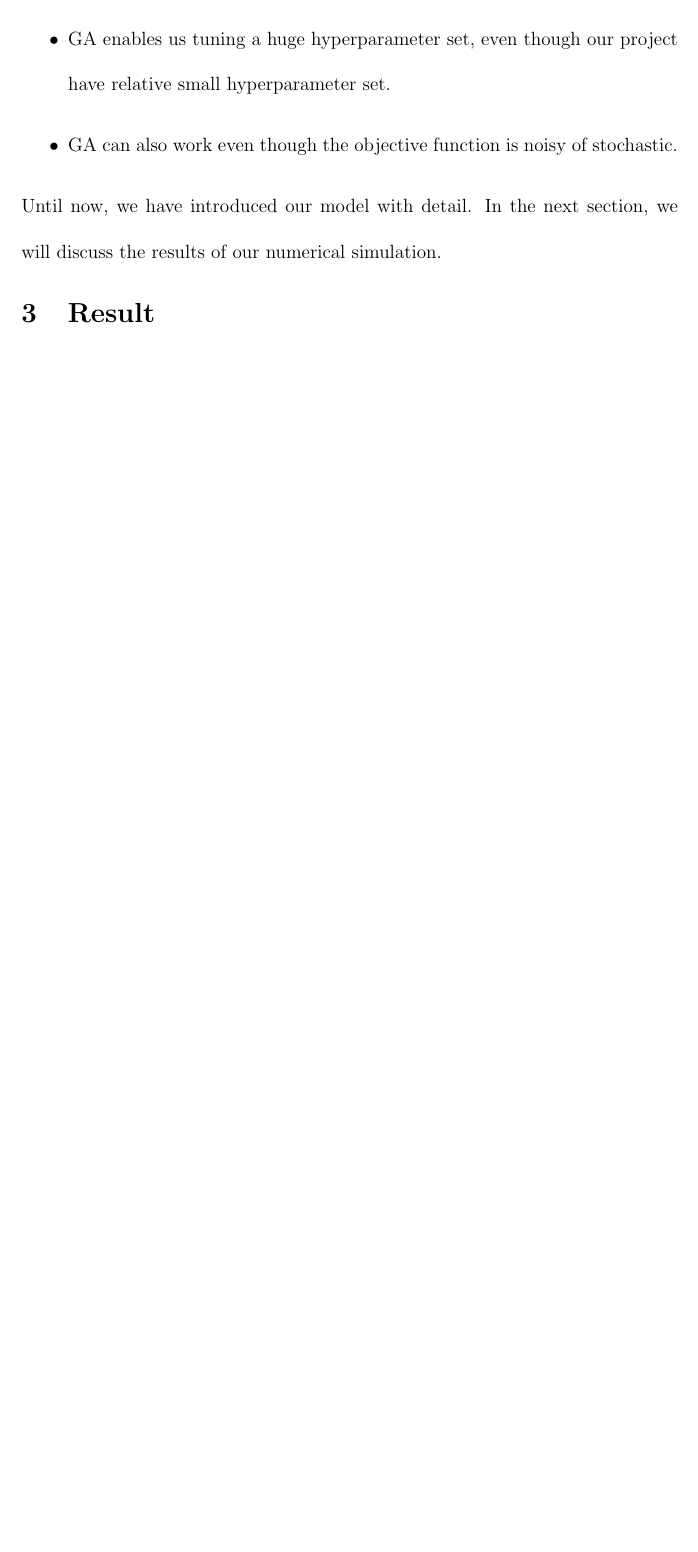
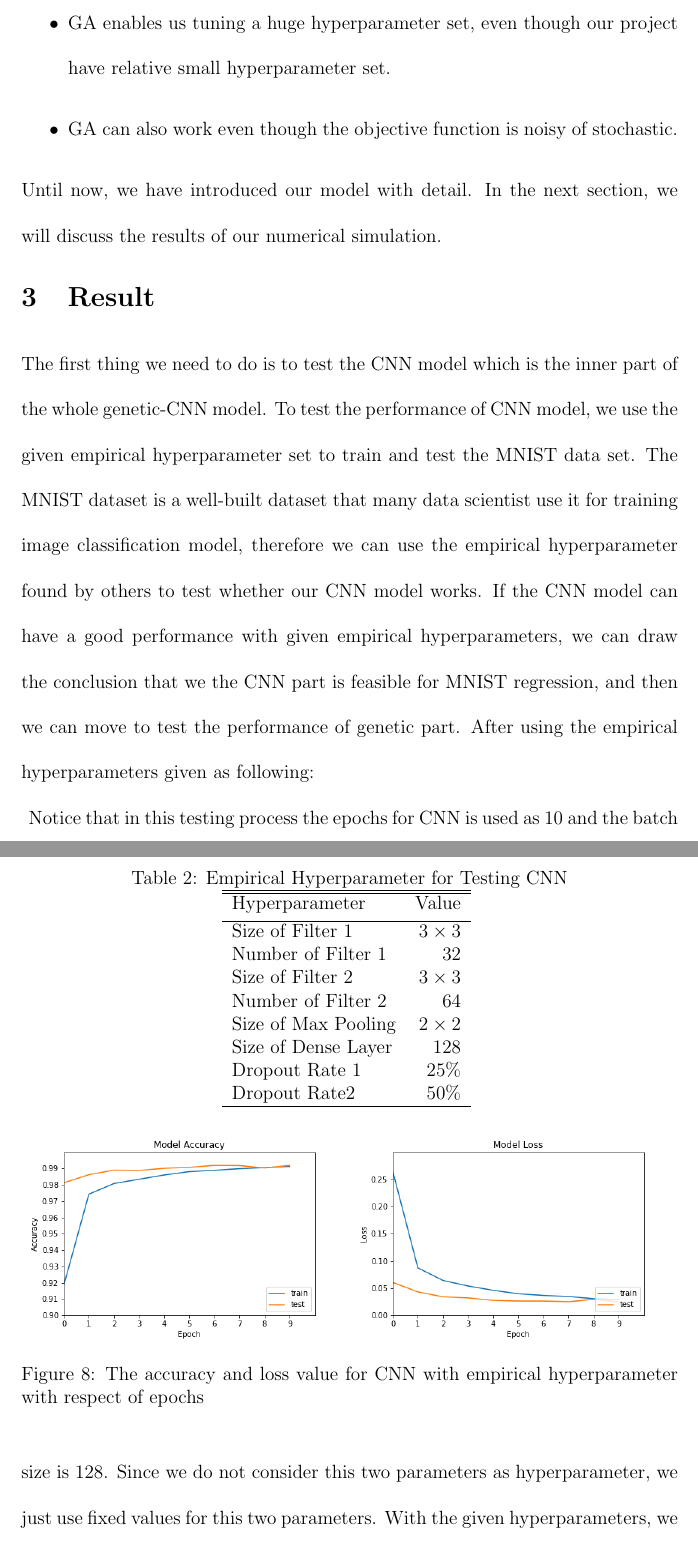
Before and after one commit to Alanguo0117/Graduate-Project, a LaTeX document (Capstone Project Report/GA for CNN.tex): part of page 23 of 23 before the commit and two parts of pages 23 and 24 of 25 after it, the two joined at a grey line, cut so that both start at the same text, the shorter picture padded with empty space. Compiled offline with pdfLaTeX.

Commit message:
update report

```diff
--- a/Capstone Project Report/GA for CNN.tex
+++ b/Capstone Project Report/GA for CNN.tex
@@ -179,7 +179,35 @@ There are many advantages of using genetic algorithm for hyperparameter optimiza
 \end{itemize}
 Until now, we have introduced our model with detail. In the next section, we will discuss the results of our numerical simulation.
 \section{Result}
-
+The first thing we need to do is to test the CNN model which is the inner part of the whole genetic-CNN model. To test the performance of CNN model, we use the given empirical hyperparameter set to train and test the MNIST data set. The MNIST dataset is a well-built dataset that many data scientist use it for training image classification model, therefore we can use the empirical hyperparameter found by others to test whether our CNN model works. If the CNN model can have a good performance with given empirical hyperparameters, we can draw the conclusion that we the CNN part is feasible for MNIST regression, and then we can move to test the performance of genetic part. After using the empirical hyperparameters given as following:\\
+\begin{table}
+\caption{Empirical Hyperparameter for Testing CNN}
+\centering
+\begin{tabular}{l r}
+\hline\hline
+Hyperparameter & Value \\ [0.5ex]
+\hline
+Size of Filter 1 & $3 \times 3$ \\
+Number of Filter 1 & $32 $\\
+Size of Filter 2 & $3 \times 3$ \\
+Number of Filter 2 & 64 \\
+Size of Max Pooling & $2 \times 2$ \\
+Size of Dense Layer & $128$ \\
+Dropout Rate 1 & $25\%$ \\
+Dropout Rate2 & $50\%$ \\
+\hline
+\end{tabular}
+\label{table:empirical}
+\end{table}
+Notice that in this testing process the epochs for CNN is used as $10$ and the batch size is $128$. Since we do not consider this two parameters as hyperparameter, we just use fixed values for this two parameters. With the given hyperparameters, we actually got very good performance. The value of loss function and the accuracy converge with respect to epochs. We finally get a CNN model with more than $99\%$ accuracy for MNIST dataset! Figure 8 shows the numerical results getting by empirical data.\\
+\begin{figure}
+\begin{center}
+\includegraphics[width =2.8in]{accuracy.png}
+\includegraphics[width =2.8in]{loss.png}
+\caption{The accuracy and loss value for CNN with empirical hyperparameter with respect of epochs}
+\end{center}
+\label{fig:pic8}
+\end{figure}
 \section{Conclusion}
 
 \end{document}
```
Also changed, not shown: Capstone Project Report/GA for CNN.pdf, Capstone Project Report/accuracy.png (added), Capstone Project Report/bv.png (added), Capstone Project Report/loss.png (added), Capstone Project Report/GA for CNN.tex (2 more changed lines), 5 other files.
